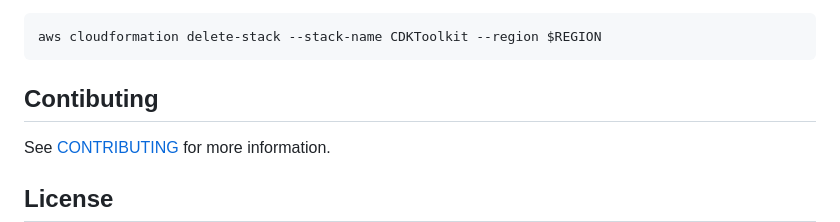
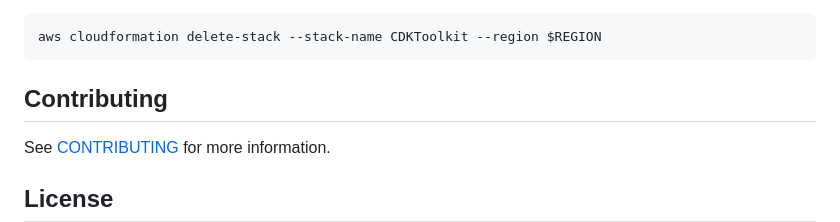
Before and after one commit to aws-samples/aws-cdk8s-deployment-sample, a Markdown page: README.md, the part around the change. GitHub-like rendering.

````diff
--- a/README.md
+++ b/README.md
@@ -183,7 +183,7 @@ In case you don't need AWS CDK in your region, you can delete the CDKToolkit sta
 ```
 aws cloudformation delete-stack --stack-name CDKToolkit --region $REGION
 ```
-## Contibuting
+## Contributing
 See [CONTRIBUTING](CONTRIBUTING.md#security-issue-notifications) for more information.
 ## License
 
````
